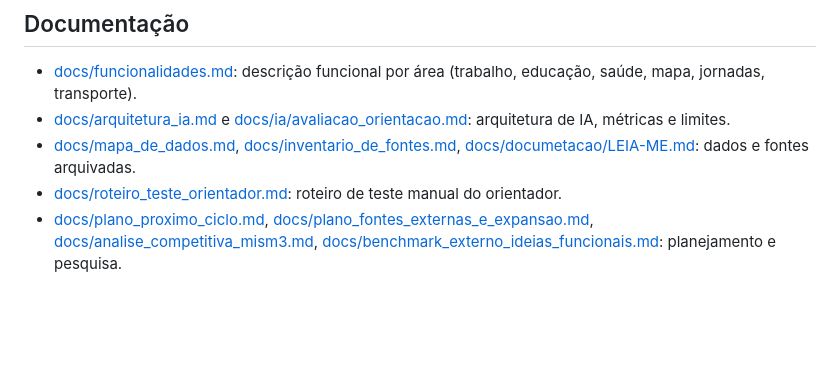
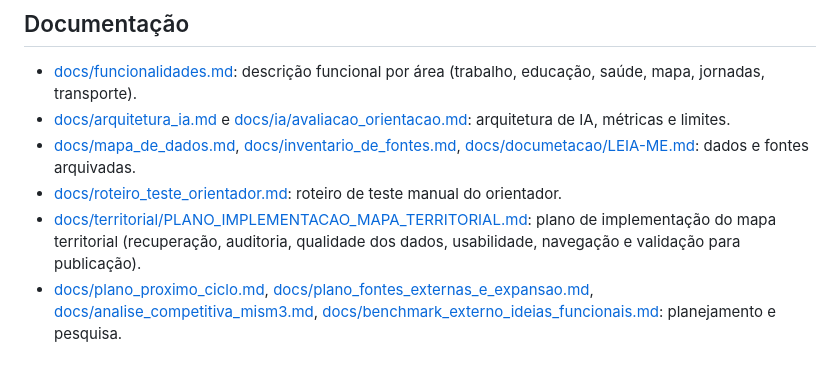
Before and after one commit to vladimirsejas/MISM3, a Markdown page: README.md, the part around the change. Rendered like a GitHub page; blank space fills up the shorter version.

Commit message:
Documenta plano de implementacao do mapa territorial e decisao D4 (setores pequenos)
Co-Authored-By: Claude Sonnet 5.5 <noreply@anthropic.com>

```diff
--- a/README.md
+++ b/README.md
@@ -218,6 +218,7 @@ Notas de ambiente:
 - [docs/arquitetura_ia.md](docs/arquitetura_ia.md) e [docs/ia/avaliacao_orientacao.md](docs/ia/avaliacao_orientacao.md): arquitetura de IA, métricas e limites.
 - [docs/mapa_de_dados.md](docs/mapa_de_dados.md), [docs/inventario_de_fontes.md](docs/inventario_de_fontes.md), [docs/documetacao/LEIA-ME.md](docs/documetacao/LEIA-ME.md): dados e fontes arquivadas.
 - [docs/roteiro_teste_orientador.md](docs/roteiro_teste_orientador.md): roteiro de teste manual do orientador.
+- [docs/territorial/PLANO_IMPLEMENTACAO_MAPA_TERRITORIAL.md](docs/territorial/PLANO_IMPLEMENTACAO_MAPA_TERRITORIAL.md): plano de implementação do mapa territorial (recuperação, auditoria, qualidade dos dados, usabilidade, navegação e validação para publicação).
 - [docs/plano_proximo_ciclo.md](docs/plano_proximo_ciclo.md), [docs/plano_fontes_externas_e_expansao.md](docs/plano_fontes_externas_e_expansao.md), [docs/analise_competitiva_mism3.md](docs/analise_competitiva_mism3.md), [docs/benchmark_externo_ideias_funcionais.md](docs/benchmark_externo_ideias_funcionais.md): planejamento e pesquisa.
 
 ## Manutenção deste README
```
Also changed, not shown: docs/territorial/DECISOES_DO_AUTOR.md (+2 -0 lines), docs/territorial/PLANO_IMPLEMENTACAO_MAPA_TERRITORIAL.md (added, +83 -0 lines).
